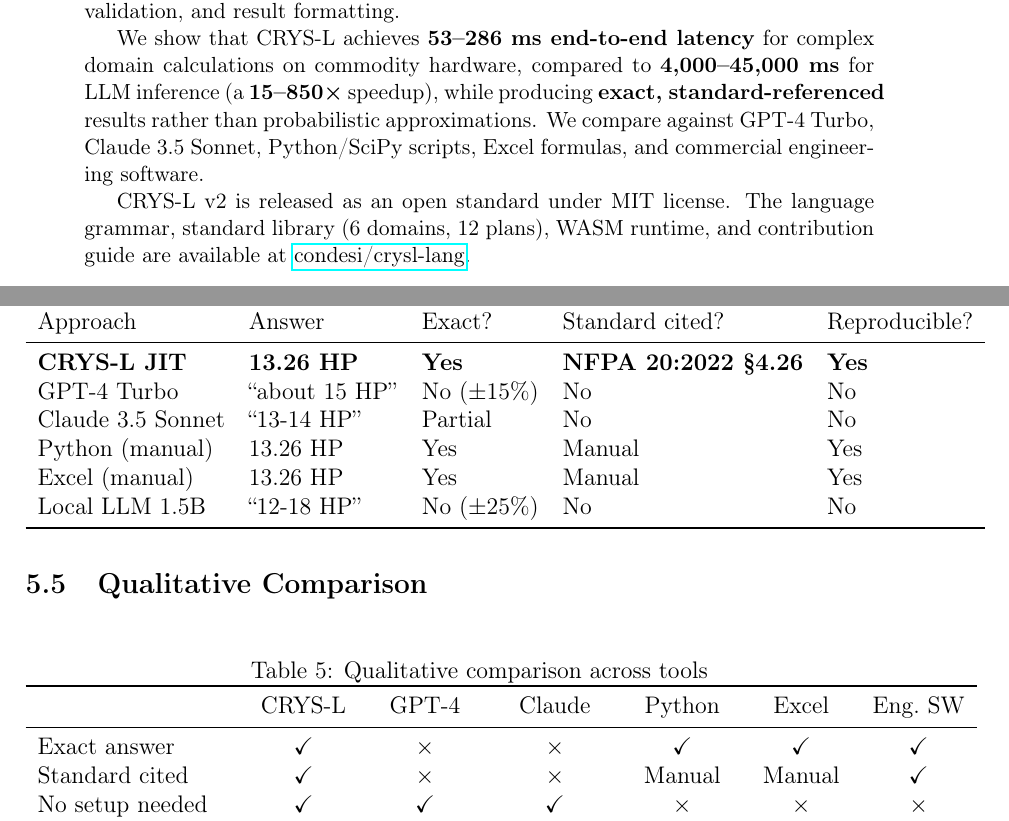
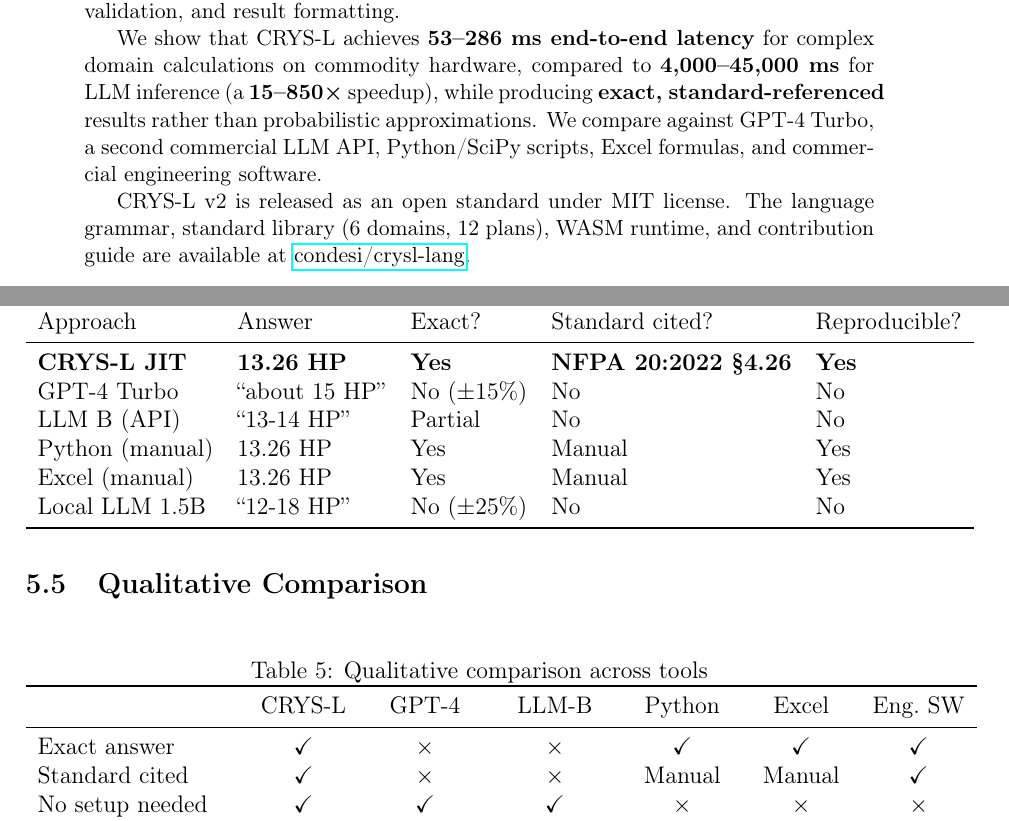
Before and after one commit to condesi/crysl-lang, a LaTeX paper (paper/main.tex): two parts of pages 1 and 9 of 11, joined at a grey line, cut so that both start at the same text. Compiled offline with pdfLaTeX.

Commit message:
docs: remove specific LLM vendor names from comparisons
Co-Authored-By: Qomni AI <qomni@condesi.pe>

```diff
--- a/paper/main.tex
+++ b/paper/main.tex
@@ -55,7 +55,7 @@ We show that CRYS-L achieves \textbf{53--286~ms end-to-end latency} for
 complex domain calculations on commodity hardware, compared to
 \textbf{4,000--45,000~ms} for LLM inference (a \textbf{15--850×} speedup),
 while producing \textbf{exact, standard-referenced} results rather than
-probabilistic approximations. We compare against GPT-4 Turbo, Claude 3.5 Sonnet,
+probabilistic approximations. We compare against GPT-4 Turbo, a second commercial LLM API,
 Python/SciPy scripts, Excel formulas, and commercial engineering software.
 
 CRYS-L v2 is released as an open standard under MIT license. The language
@@ -385,7 +385,7 @@ Approach & Answer & Exact? & Standard cited? & Reproducible? \\
 \midrule
 \textbf{CRYS-L JIT} & \textbf{13.26 HP} & \textbf{Yes} & \textbf{NFPA 20:2022 §4.26} & \textbf{Yes} \\
 GPT-4 Turbo & ``about 15 HP'' & No ($\pm$15\%) & No & No \\
-Claude 3.5 Sonnet & ``13-14 HP'' & Partial & No & No \\
+LLM B (API) & ``13-14 HP'' & Partial & No & No \\
 Python (manual) & 13.26 HP & Yes & Manual & Yes \\
 Excel (manual) & 13.26 HP & Yes & Manual & Yes \\
 Local LLM 1.5B & ``12-18 HP'' & No ($\pm$25\%) & No & No \\
@@ -407,7 +407,7 @@ does so without manual setup and with standard citation.
 \caption{Qualitative comparison across tools}
 \begin{tabular}{lcccccc}
 \toprule
-& CRYS-L & GPT-4 & Claude & Python & Excel & Eng.~SW \\
+& CRYS-L & GPT-4 & LLM-B & Python & Excel & Eng.~SW \\
 \midrule
 Exact answer & \checkmark & $\times$ & $\times$ & \checkmark & \checkmark & \checkmark \\
 Standard cited & \checkmark & $\times$ & $\times$ & Manual & Manual & \checkmark \\
```
Also changed, not shown: README.md, paper/main.tex (2 more changed lines), 1 other file.
